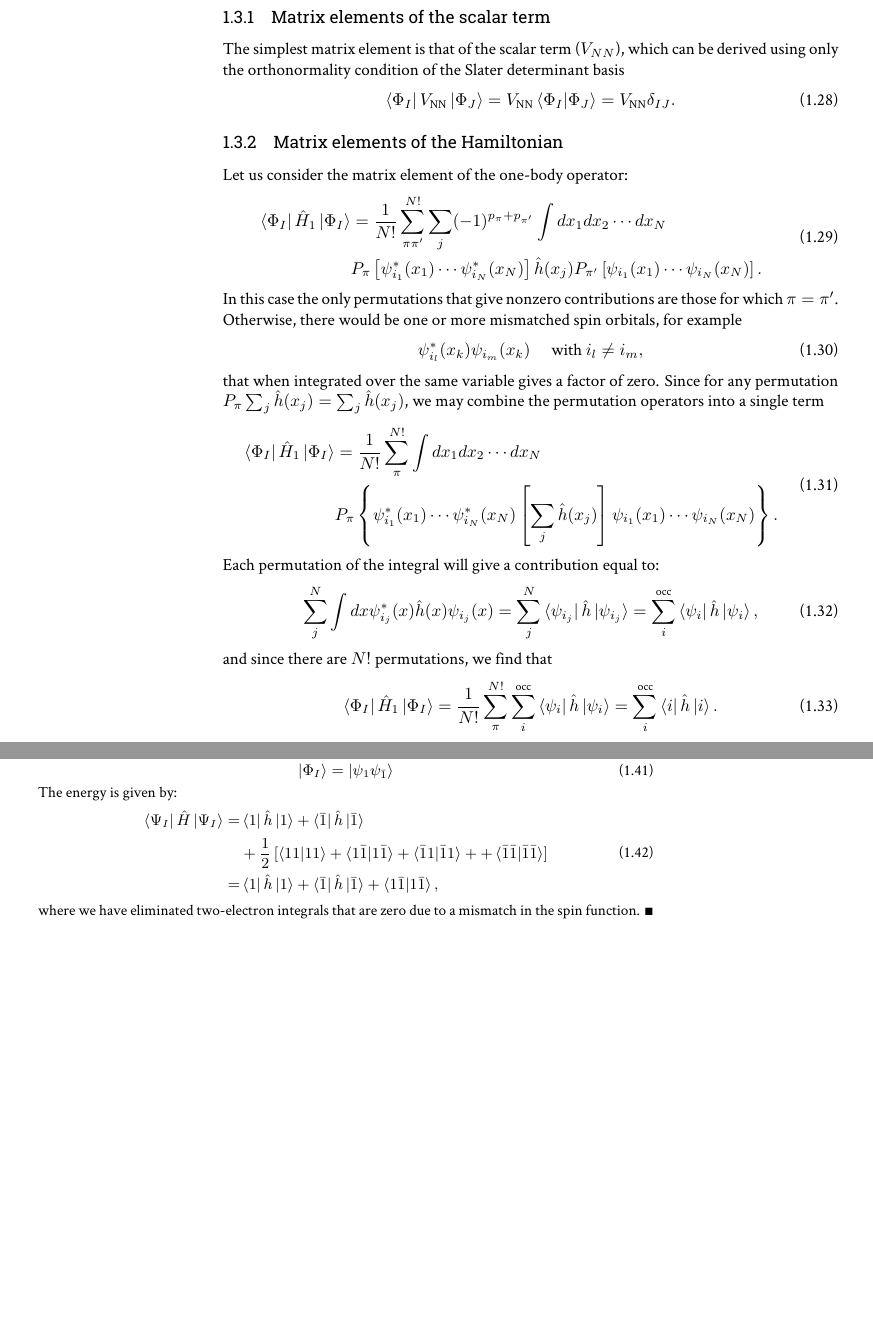
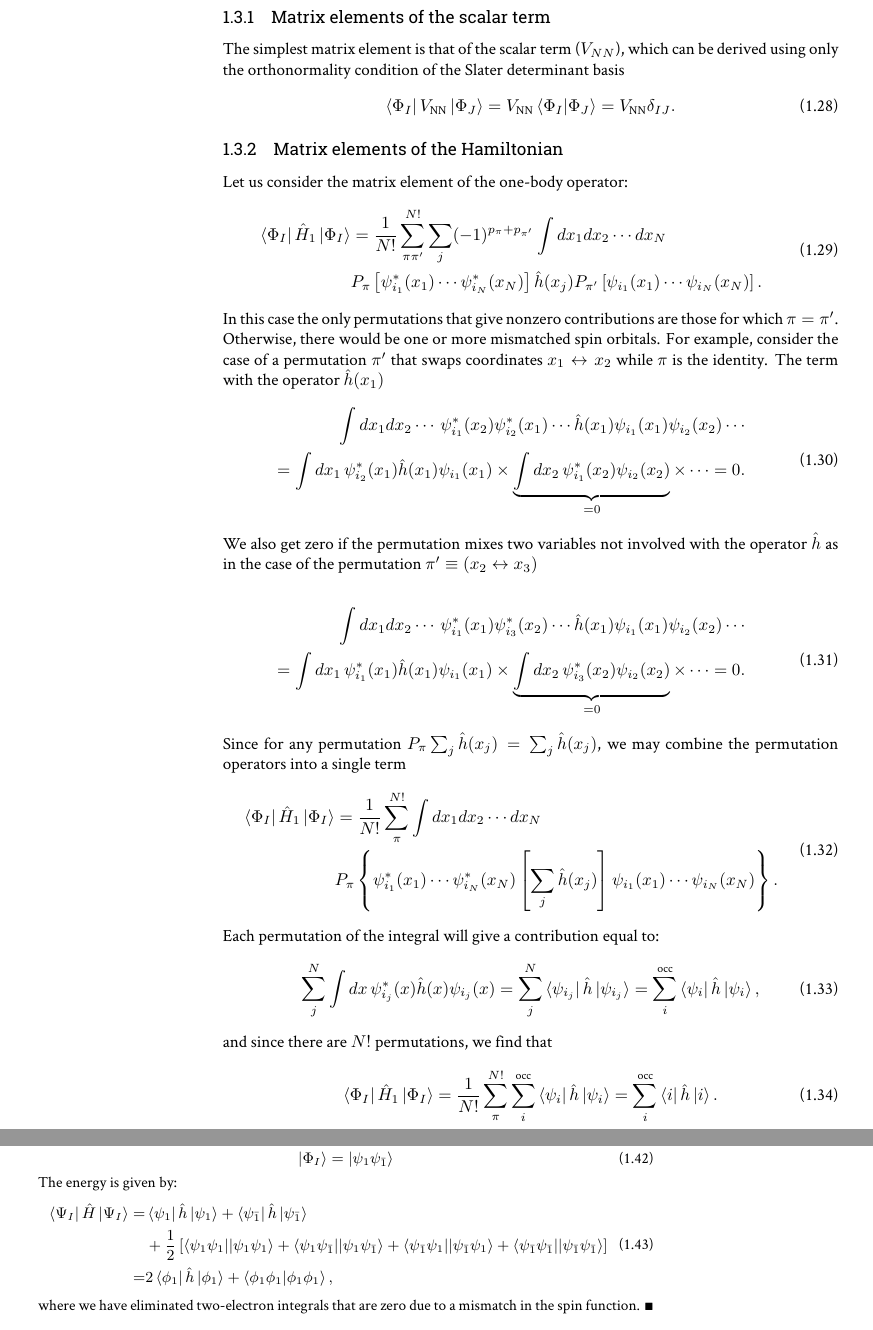
Before and after one commit to fevangelista/CHEM532-ElectronicStructure-Notes, a LaTeX document (slater-rules/slater-rules.tex): two parts of pages 4 and 5 of 8, joined at a grey line, cut so that both start at the same text, the shorter picture padded with empty space. Compiled offline with XeLaTeX.

Commit message:
Fix example

```diff
--- a/slater-rules/slater-rules.tex
+++ b/slater-rules/slater-rules.tex
@@ -197,11 +197,29 @@ P_{\pi'}\left[
 \end{split}
 \end{equation}
 In this case the only permutations that give nonzero contributions are those for which $\pi = \pi'$.
-Otherwise, there would be one or more mismatched spin orbitals, for example
+Otherwise, there would be one or more mismatched spin orbitals. For example, consider the case of a permutation $\pi'$ that swaps coordinates $x_1 \leftrightarrow x_2$ while $\pi$ is the identity. The term with the operator $\hat{h}(x_1)$
 \begin{equation}
-\psi_{i_l}^{*}(x_k) \psi_{i_m}(x_k) \quad \text{ with } i_l \neq i_m,
+\begin{split}
+\int dx_1 dx_2 \cdots \,
+\psi_{i_1}^{*}(x_2) \psi_{i_2}^{*}(x_1) \cdots
+\hat{h}(x_1)
+\psi_{i_1}(x_1) \psi_{i_2}(x_2)\cdots  \\
+= \int dx_1 \, \psi_{i_2}^{*}(x_1) \hat{h}(x_1) \psi_{i_1}(x_1)
+\times \underbrace{\int dx_2 \, \psi_{i_1}^{*}(x_2) \psi_{i_2}(x_2)}_{= 0} \times \cdots = 0.
+\end{split}
 \end{equation}
-that when integrated over the same variable gives a factor of zero.
+We also get zero if the permutation mixes two variables not involved with the operator $\hat{h}$ as in the case of the permutation $\pi' \equiv (x_2 \leftrightarrow x_3)$
+
+\begin{equation}
+\begin{split}
+\int dx_1 dx_2 \cdots \,
+\psi_{i_1}^{*}(x_1) \psi_{i_3}^{*}(x_2) \cdots
+\hat{h}(x_1)
+\psi_{i_1}(x_1) \psi_{i_2}(x_2) \cdots  \\
+= \int dx_1 \, \psi_{i_1}^{*}(x_1) \hat{h}(x_1) \psi_{i_1}(x_1)
+\times \underbrace{\int dx_2 \, \psi_{i_3}^{*}(x_2) \psi_{i_2}(x_2)}_{= 0} \times \cdots = 0.
+\end{split}
+\end{equation}
 Since for any permutation $P_{\pi} \sum_j\hat{h}(x_j) = \sum_j\hat{h}(x_j)$, we may combine the permutation operators into a single term
 %Since the Slater determinant contains a sum over all permutations of indices, we can consider only the effect of the one-electron operator acting of the wave functions labeled by the coordinate $x_1$.
 %This means we can replace  $\sum_j \hat{h}(j)$ with $N \hat{h}(1)$.
@@ -219,7 +237,7 @@ P_{\pi}\left\{
 \end{equation}
 Each permutation of the integral will give a contribution equal to:
 \begin{equation}
-\sum_j^{N} \int dx \psi_{i_j}^{*}(x) \hat{h}(x) \psi_{i_j}(x)
+\sum_j^{N} \int dx \, \psi_{i_j}^{*}(x) \hat{h}(x) \psi_{i_j}(x)
 = \sum_j^{N} \bra{\psi_{i_j}} \hat{h} \ket{\psi_{i_j}} = \sum_i^{\rm occ} \bra{\psi_i}\hat{h}\ket{\psi_i},
 \end{equation}
 and since there are $N!$ permutations, we find that
@@ -282,9 +300,12 @@ Let us consider the determinant:
 The energy is given by:
 \begin{equation}
 \begin{split}
-\bra{\Psi_I} \hat{H} \ket{\Psi_I} =& \bra{1}\hat{h}\ket{1} + \bra{\bar{1}} \hat{h} \ket{\bar{1}} \\
-&+ \frac{1}{2} \left[ \braket{11|11} + \braket{1\bar{1} | 1\bar{1}} + \braket{\bar{1}1|\bar{1}1} + + \braket{\bar{1}\bar{1} | \bar{1}\bar{1}}\right] \\
-=& \bra{1}\hat{h}\ket{1} + \bra{\bar{1}} \hat{h} \ket{\bar{1}}  + \braket{1\bar{1} | 1\bar{1}},
+\bra{\Psi_I} \hat{H} \ket{\Psi_I} =& \bra{\psi_1}\hat{h}\ket{\psi_1} + \bra{\psi_{\bar{1}}} \hat{h} \ket{\psi_{\bar{1}}}\\
+&+ \frac{1}{2} \left[
+\aphystei{\psi_1 \psi_1}{\psi_1 \psi_1}
++ \aphystei{\psi_1\psi_{\bar{1}}}{\psi_1\psi_{\bar{1}}}
++ \aphystei{\psi_{\bar{1}}\psi_1}{\psi_{\bar{1}}\psi_1} + \aphystei{\psi_{\bar{1}}\psi_{\bar{1}}}{ \psi_{\bar{1}}\psi_{\bar{1}}}\right] \\
+=& 2 \bra{\phi_1}\hat{h}\ket{\phi_1} + \braket{\phi_1 \phi_1| \phi_1 \phi_1},
 \end{split}
 \end{equation}
 where we have eliminated two-electron integrals that are zero due to a mismatch in the spin function.
```
